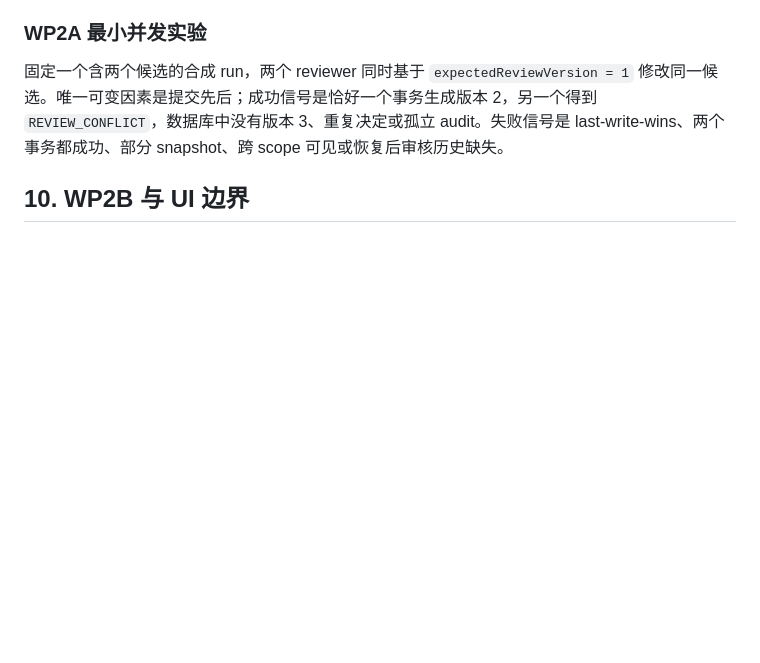
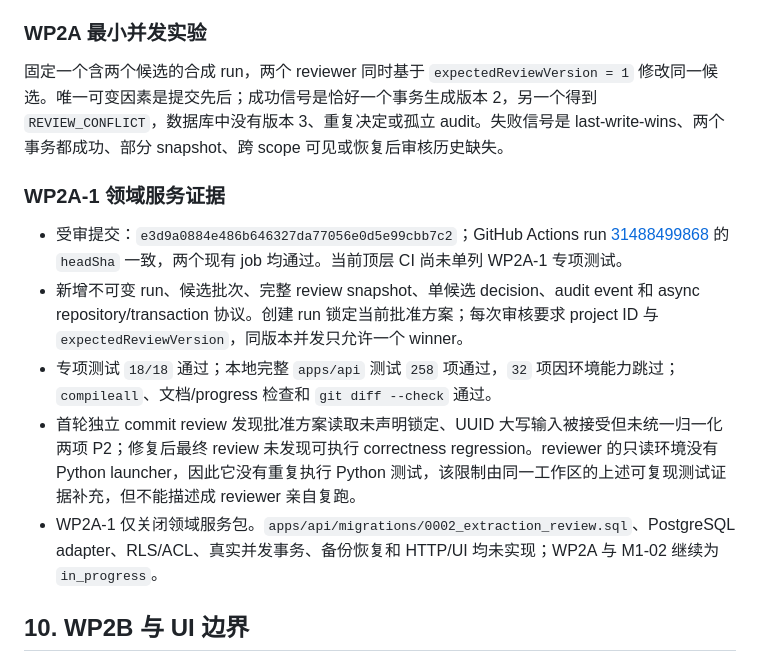
Before and after one commit to Patch-A/marketops-ai-workbench, a Markdown page: docs/M1_02_DELIVERABLE_REVIEW_SPIKE.md, the part around the change. Drawn GitHub-style; blank space fills up the shorter version.

Commit message:
docs: record M1-02 review service evidence

```diff
--- a/docs/M1_02_DELIVERABLE_REVIEW_SPIKE.md
+++ b/docs/M1_02_DELIVERABLE_REVIEW_SPIKE.md
@@ -219,6 +219,14 @@ Forbidden paths for this package: `project-status.json`, `docs/PROJECT_STATUS.md
 
 固定一个含两个候选的合成 run，两个 reviewer 同时基于 `expectedReviewVersion = 1` 修改同一候选。唯一可变因素是提交先后；成功信号是恰好一个事务生成版本 2，另一个得到 `REVIEW_CONFLICT`，数据库中没有版本 3、重复决定或孤立 audit。失败信号是 last-write-wins、两个事务都成功、部分 snapshot、跨 scope 可见或恢复后审核历史缺失。
 
+### WP2A-1 领域服务证据
+
+- 受审提交：`e3d9a0884e486b646327da77056e0d5e99cbb7c2`；GitHub Actions run [31488499868](https://github.com/Patch-A/marketops-ai-workbench/actions/runs/31488499868) 的 `headSha` 一致，两个现有 job 均通过。当前顶层 CI 尚未单列 WP2A-1 专项测试。
+- 新增不可变 run、候选批次、完整 review snapshot、单候选 decision、audit event 和 async repository/transaction 协议。创建 run 锁定当前批准方案；每次审核要求 project ID 与 `expectedReviewVersion`，同版本并发只允许一个 winner。
+- 专项测试 `18/18` 通过；本地完整 `apps/api` 测试 `258` 项通过，`32` 项因环境能力跳过；`compileall`、文档/progress 检查和 `git diff --check` 通过。
+- 首轮独立 commit review 发现批准方案读取未声明锁定、UUID 大写输入被接受但未统一归一化两项 P2；修复后最终 review 未发现可执行 correctness regression。reviewer 的只读环境没有 Python launcher，因此它没有重复执行 Python 测试，该限制由同一工作区的上述可复现测试证据补充，但不能描述成 reviewer 亲自复跑。
+- WP2A-1 仅关闭领域服务包。`apps/api/migrations/0002_extraction_review.sql`、PostgreSQL adapter、RLS/ACL、真实并发事务、备份恢复和 HTTP/UI 均未实现；WP2A 与 M1-02 继续为 `in_progress`。
+
 ## 10. WP2B 与 UI 边界
 
 WP2A 通过后，WP2B 才暴露创建 run、读取候选/历史和逐条审核 HTTP API，并冻结 OpenAPI、认证、错误 envelope、`no-store`、重试和取消语义。浏览器 UI 必须消费服务器事实源，显示来源摘录、事实/假设、pending/approve/modify/reject、冲突刷新和失败恢复；静态 mockup 不构成功能完成证据。
```
